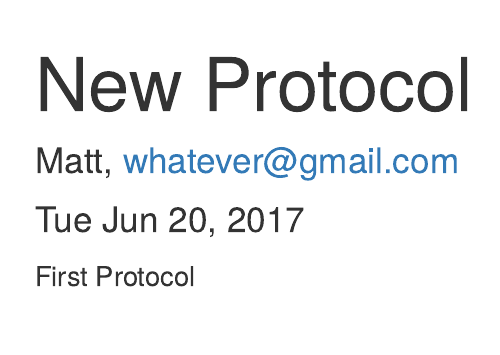
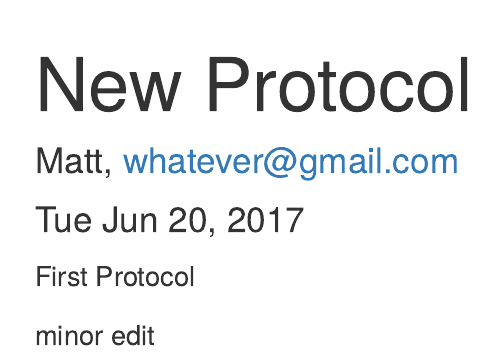
Before and after one commit to matthieu-haudiquet/Protocols, an R Markdown document (documents/test-protocol.Rmd): the page in a window 1100 px wide, from its top. Rendered offline with R 4.5, knitr and Pandoc, with nearby package versions.

Commit message:
Minor edit to test protocol

```diff
--- a/documents/test-protocol.Rmd
+++ b/documents/test-protocol.Rmd
@@ -5,3 +5,5 @@ date: '`r format(Sys.time(), "%a %b %d, %Y")`'
 ---
 
 First Protocol
+
+minor edit
```
